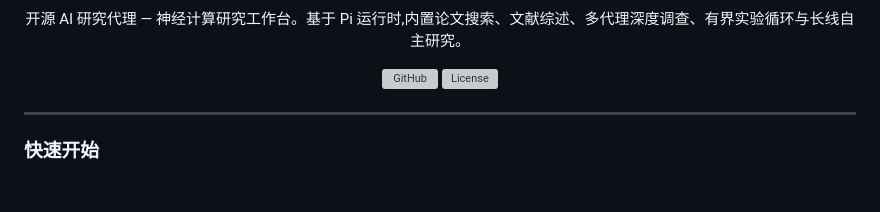
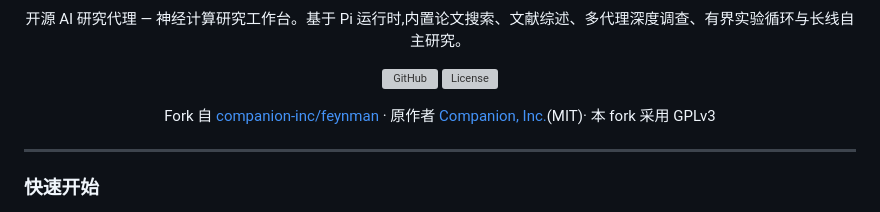
Before and after one commit to NoWint/Nervefeyn, a Markdown page: README.md, the part around the change. Rendered like a GitHub page; blank space fills up the shorter version; grey boxes are pictures that could not be loaded.

Commit message:
docs: credit original author and upstream repo in README intro
Add fork source (companion-inc/feynman) and original author
(Companion, Inc., MIT) attribution line below the badge row.

```diff
--- a/README.md
+++ b/README.md
@@ -7,6 +7,9 @@
 <p align="center">
   <a href="https://github.com/NoWint/Nervefeyn"><img alt="GitHub" src="https://img.shields.io/badge/repo-NoWint/Nervefeyn-181717?style=flat-square" /></a>
   <a href="https://github.com/NoWint/Nervefeyn/blob/main/LICENSE"><img alt="License" src="https://img.shields.io/github/license/NoWint/Nervefeyn?style=flat-square" /></a>
+</p>
+<p align="center">
+  Fork 自 <a href="https://github.com/companion-inc/feynman">companion-inc/feynman</a> · 原作者 <a href="https://github.com/companion-inc">Companion, Inc.</a>(MIT)· 本 fork 采用 GPLv3
 </p>
 
 ---
```
